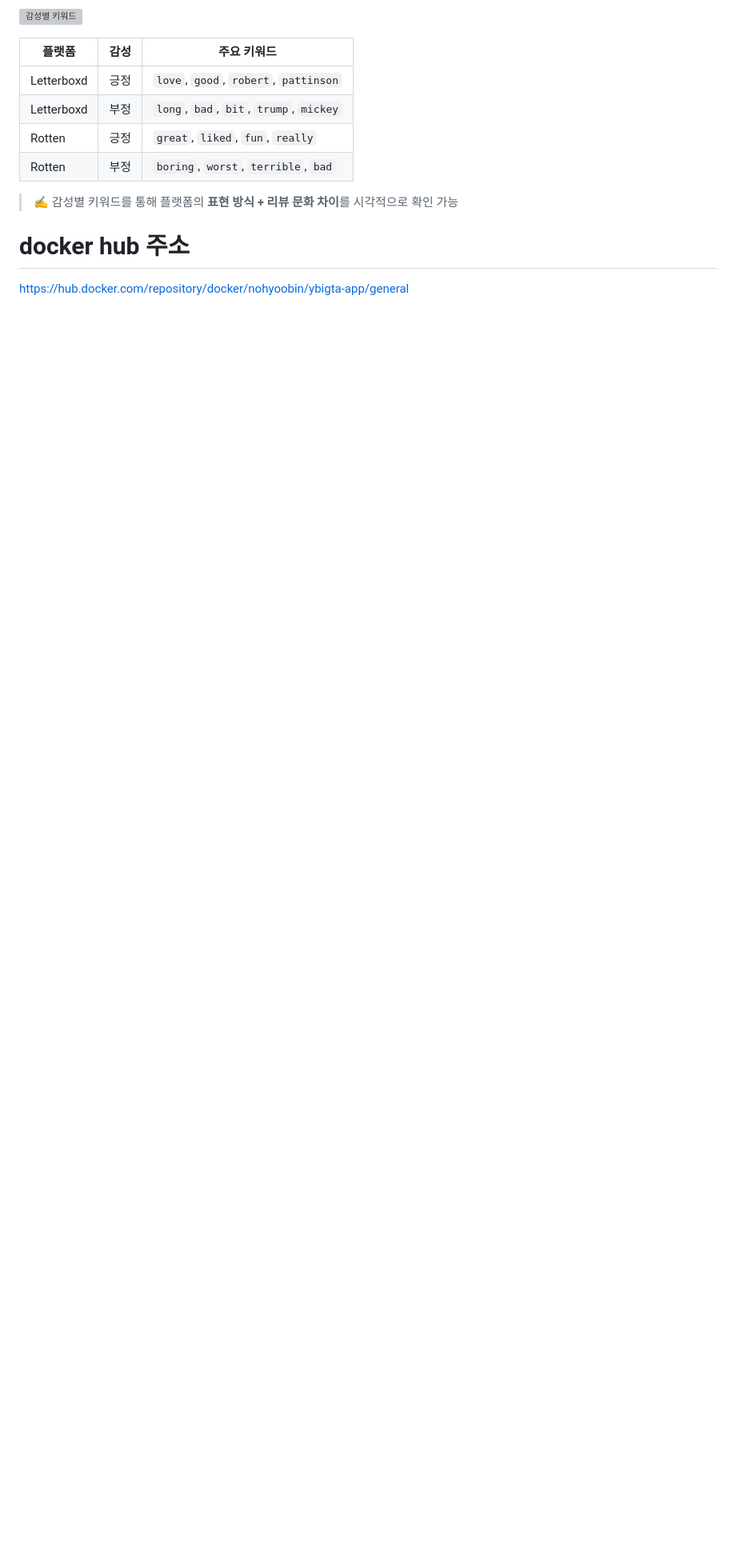
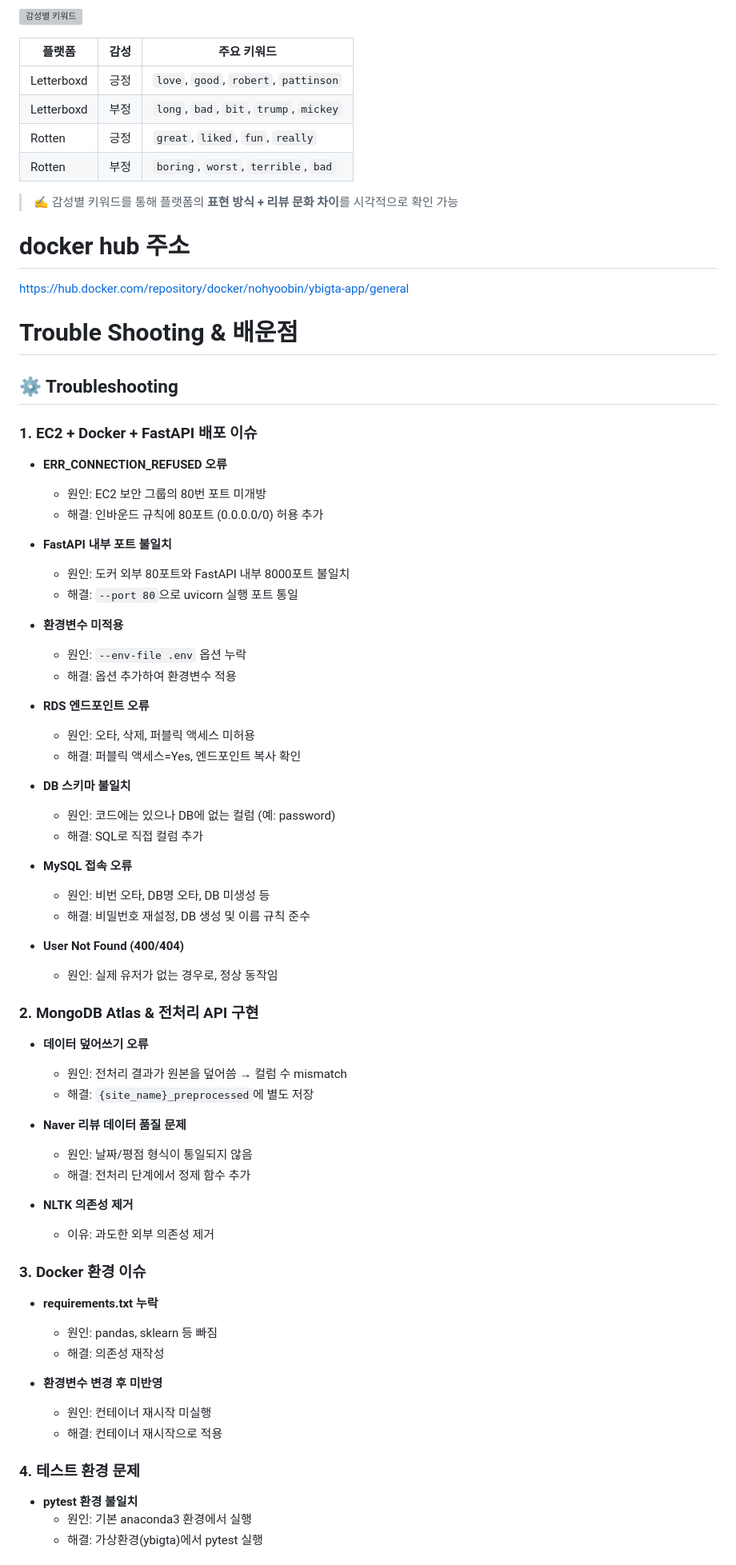
Before and after one commit to yonsei-ConU/YBIGTA_newbie_team_project, a Markdown page: README.md, the part around the change printed below. Shown: that part at 80% size. Drawn GitHub-style; folded sections open; blank space fills up the shorter version; grey boxes are pictures that could not be loaded.

Commit message:
add troubleshooting

```diff
--- a/README.md
+++ b/README.md
@@ -478,2 +483,65 @@ database/
 # docker hub 주소
 https://hub.docker.com/repository/docker/nohyoobin/ybigta-app/general
+
+# Trouble Shooting & 배운점
+
+## ⚙️ Troubleshooting
+
+### 1. EC2 + Docker + FastAPI 배포 이슈
+
+- **ERR_CONNECTION_REFUSED 오류**
+  - 원인: EC2 보안 그룹의 80번 포트 미개방
+  - 해결: 인바운드 규칙에 80포트 (0.0.0.0/0) 허용 추가
+
+- **FastAPI 내부 포트 불일치**
+  - 원인: 도커 외부 80포트와 FastAPI 내부 8000포트 불일치
+  - 해결: `--port 80`으로 uvicorn 실행 포트 통일
+
+- **환경변수 미적용**
+  - 원인: `--env-file .env` 옵션 누락
+  - 해결: 옵션 추가하여 환경변수 적용
+
+- **RDS 엔드포인트 오류**
+  - 원인: 오타, 삭제, 퍼블릭 액세스 미허용
+  - 해결: 퍼블릭 액세스=Yes, 엔드포인트 복사 확인
+
+- **DB 스키마 불일치**
+  - 원인: 코드에는 있으나 DB에 없는 컬럼 (예: password)
+  - 해결: SQL로 직접 컬럼 추가
+
+- **MySQL 접속 오류**
+  - 원인: 비번 오타, DB명 오타, DB 미생성 등
+  - 해결: 비밀번호 재설정, DB 생성 및 이름 규칙 준수
+
+- **User Not Found (400/404)**
+  - 원인: 실제 유저가 없는 경우로, 정상 동작임
+
+### 2. MongoDB Atlas & 전처리 API 구현
+
+- **데이터 덮어쓰기 오류**
+  - 원인: 전처리 결과가 원본을 덮어씀 → 컬럼 수 mismatch
+  - 해결: `{site_name}_preprocessed`에 별도 저장
+
+- **Naver 리뷰 데이터 품질 문제**
+  - 원인: 날짜/평점 형식이 통일되지 않음
+  - 해결: 전처리 단계에서 정제 함수 추가
+
+- **NLTK 의존성 제거**
+  - 이유: 과도한 외부 의존성 제거
+
+### 3. Docker 환경 이슈
+
+- **requirements.txt 누락**
+  - 원인: pandas, sklearn 등 빠짐
+  - 해결: 의존성 재작성
+
+- **환경변수 변경 후 미반영**
+  - 원인: 컨테이너 재시작 미실행
+  - 해결: 컨테이너 재시작으로 적용
+
+### 4. 테스트 환경 문제
+
+- **pytest 환경 불일치**
+  - 원인: 기본 anaconda3 환경에서 실행
+  - 해결: 가상환경(ybigta)에서 pytest 실행
+
```
Also changed, not shown: other parts of README.md (+65 -0 lines).
